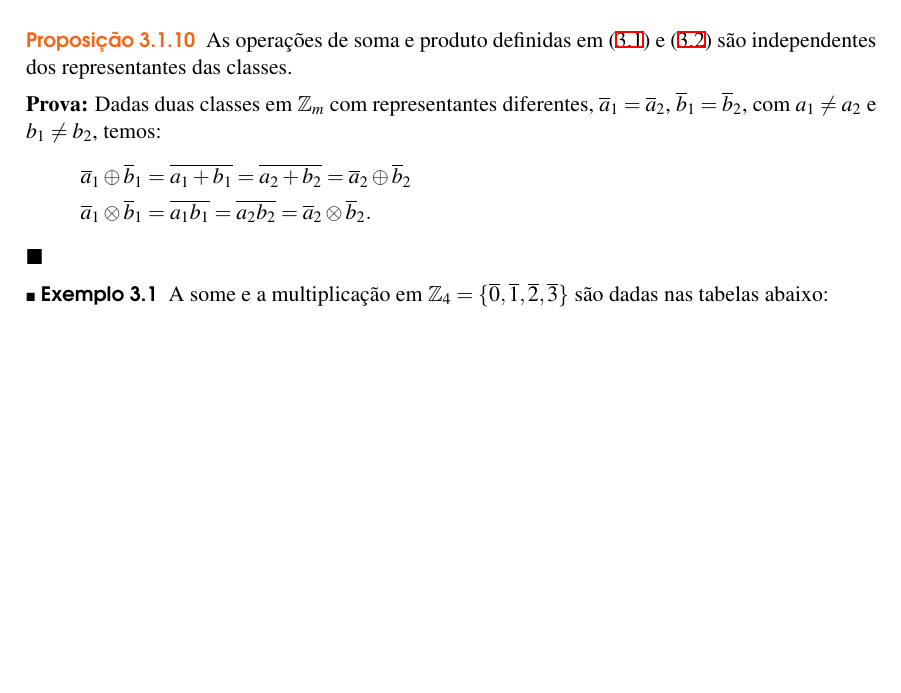
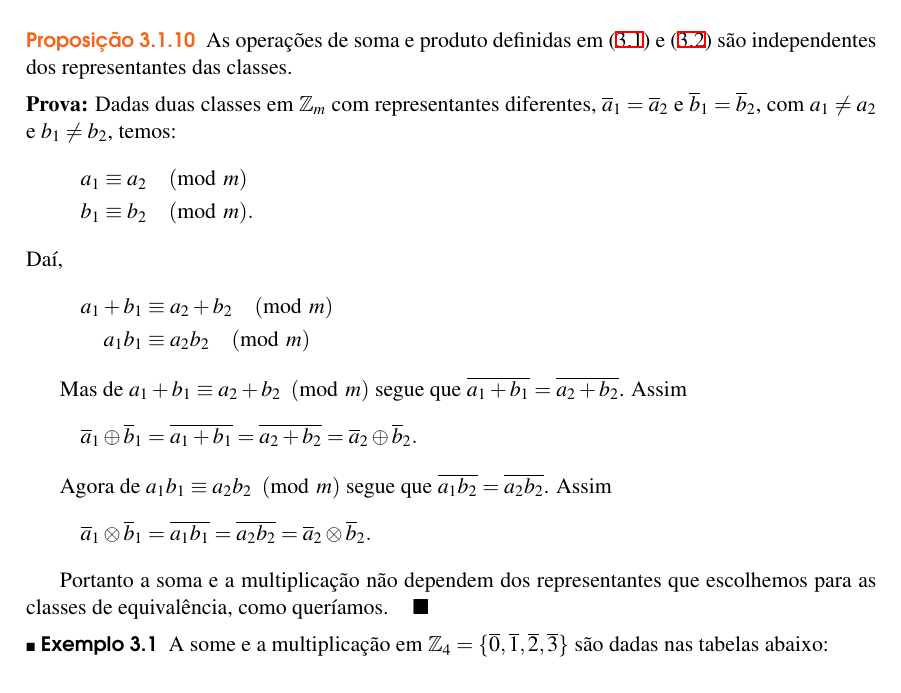
Before and after one commit to jfreitasunb/Algebra-1, a LaTeX book (Algebra_1.tex, which reads relacoes.tex): part of page 23 of 48, cut so that both start at the same text, the shorter picture padded with empty space. Compiled offline with XeLaTeX.

Commit message:
Melhorias na demonstração.

```diff
--- a/relacoes.tex
+++ b/relacoes.tex
@@ -406,11 +406,28 @@ Para multiplica{\c c}{\~a}o, temos
 	As opera{\c c}{\~o}es de soma e produto definidas em \eqref{soma_modulo_m} e \eqref{multiplicacao_modulo_m} s{\~a}o independentes dos representantes das classes.
 \end{proposicao}
 \begin{prova}
-	Dadas duas classes em $\z_m$ com representantes diferentes, $\overline{a}_{1} = \overline{a}_{2}$, $\overline{b}_{1} = \overline{b}_{2}$, com $a_{1}\ne a_{2}$ e $b_{1}\ne b_{2}$, temos:
-	\begin{align*}
-		\overline{a}_{1}\oplus \overline{b}_{1} &= \overline{a_{1}+b_{1}} = \overline{a_{2} + b_{2}} =  \overline{a}_{2}\oplus \overline{b}_{2}\\
-		\overline{a}_{1}\otimes \overline{b}_{1} &= \overline{a_{1}b_{1}} = \overline{a_{2}b_{2}} = \overline{a}_{2}\otimes\overline{b}_{2}.
-	\end{align*}
+	Dadas duas classes em $\z_m$ com representantes diferentes, $\overline{a}_{1} = \overline{a}_{2}$ e  $\overline{b}_{1} = \overline{b}_{2}$, com $a_{1}\ne a_{2}$ e $b_{1}\ne b_{2}$,  temos:
+            \begin{align*}
+                a_1 &\equiv a_2 \pmod m\\
+                b_1 &\equiv b_2 \pmod m.
+            \end{align*}
+            Daí,
+            \begin{align*}
+                a_1 + b_1 &\equiv a_2 + b_2 \pmod m\\
+                a_1b_1 &\equiv a_2b_2 \pmod m
+            \end{align*}
+
+        Mas de $a_1 + b_1 \equiv a_2 + b_2 \pmod m$ segue que $\overline{a_1 + b_1} = \overline{a_2 + b_2}$. Assim
+        \begin{align*}
+            \overline{a}_{1}\oplus \overline{b}_{1} = \overline{a_{1}+b_{1}} = \overline{a_{2} + b_{2}} = \overline{a}_{2}\oplus \overline{b}_{2}.
+        \end{align*}
+
+        Agora de $a_1b_1 \equiv a_2b_2 \pmod m$  segue que $\overline{a_1b_2} =  \overline{a_2b_2}$. Assim
+        \begin{align*}
+            \overline{a}_{1}\otimes \overline{b}_{1} = \overline{a_{1}b_{1}} = \overline{a_{2}b_{2}} = \overline{a}_{2}\otimes\overline{b}_{2}.
+        \end{align*}
+
+        Portanto a soma e a multiplicação não dependem dos representantes que escolhemos para as classes de equivalência, como queríamos.\hspace{.3cm}
 \end{prova}
 
 \begin{exemplo}
```
